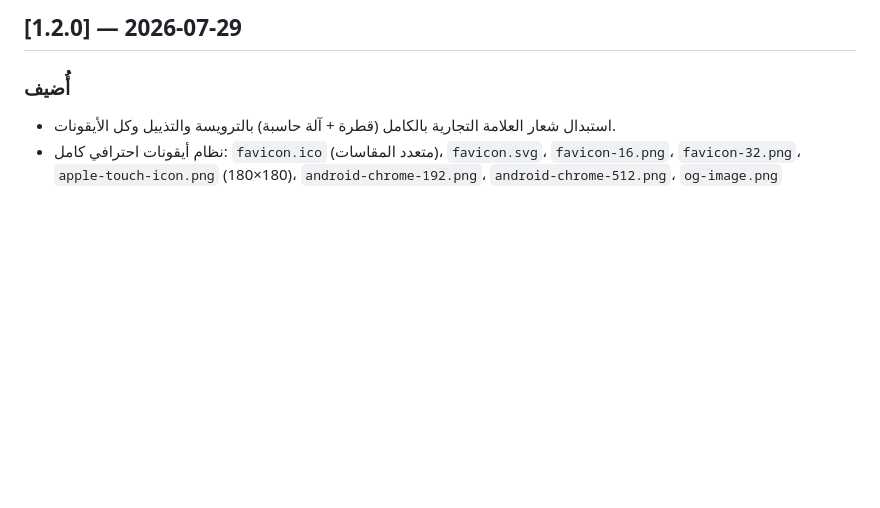
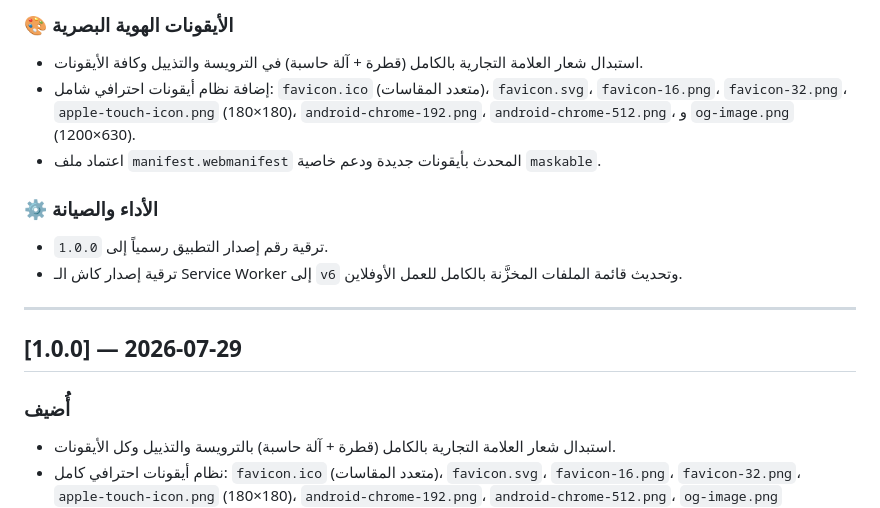
Before and after one commit to Ahmad-Albetar/AquaBill-JO, a Markdown page: CHANGELOG.md, the part around one of its changes. Rendered like a GitHub page; blank space fills up the shorter version.

Commit message:
Revise CHANGELOG for version 1.0.0 release
Updated the changelog to reflect version 1.0.0 release details, including new icons and performance improvements.

```diff
--- a/CHANGELOG.md
+++ b/CHANGELOG.md
@@ -7,5 +8,14 @@
 
-## [1.2.0] — 2026-07-29
+### 🎨 الأيقونات الهوية البصرية
+- استبدال شعار العلامة التجارية بالكامل (قطرة + آلة حاسبة) في الترويسة والتذييل وكافة الأيقونات.
+- إضافة نظام أيقونات احترافي شامل: `favicon.ico` (متعدد المقاسات)، `favicon.svg`، `favicon-16.png`، `favicon-32.png`، `apple-touch-icon.png` (180×180)، `android-chrome-192.png`، `android-chrome-512.png`، و `og-image.png` (1200×630).
+- اعتماد ملف `manifest.webmanifest` المحدث بأيقونات جديدة ودعم خاصية `maskable`.
+
+### ⚙️ الأداء والصيانة
+- ترقية رقم إصدار التطبيق رسمياً إلى `1.0.0`.
+- ترقية إصدار كاش الـ Service Worker إلى `v6` وتحديث قائمة الملفات المخزَّنة بالكامل للعمل الأوفلاين.
+---
+## [1.0.0] — 2026-07-29
 
 ### أُضيف
 - استبدال شعار العلامة التجارية بالكامل (قطرة + آلة حاسبة) بالترويسة والتذييل وكل الأيقونات.
```
Also changed, not shown: other parts of CHANGELOG.md (+2 -1 lines).
